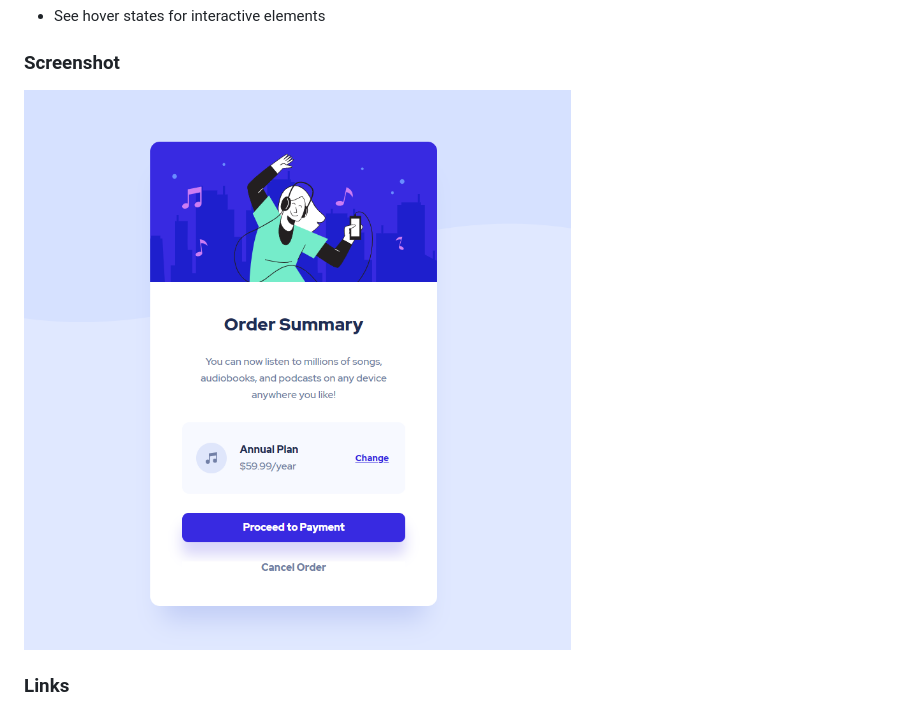
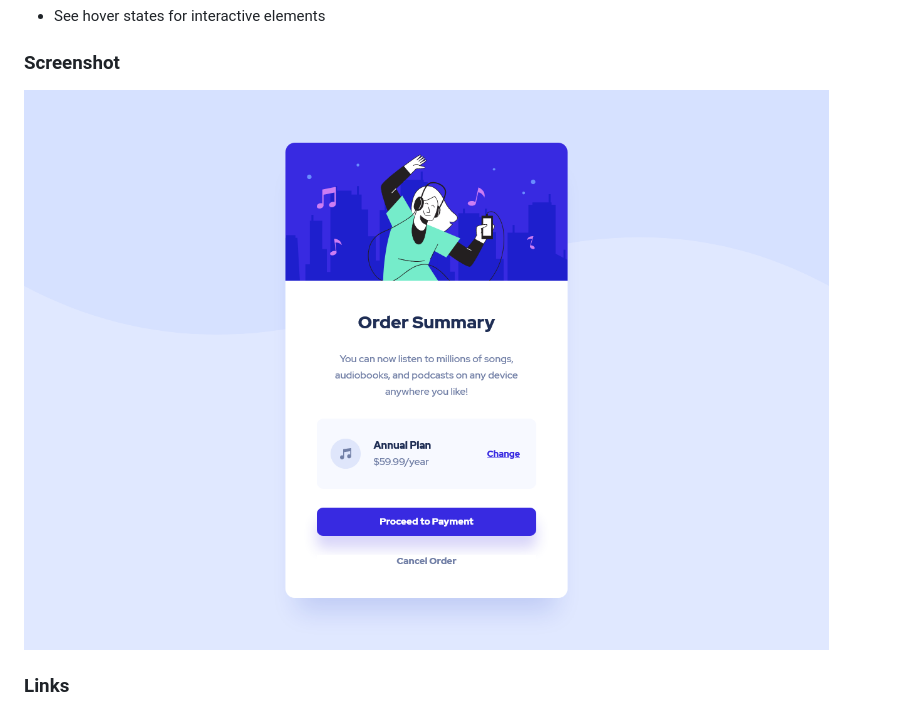
Before and after one commit to Solweigdev/order-summary-component, a Markdown page: README.md, the part around the change. GitHub-like rendering; pictures changed too: screenshot.jpg.

```diff
--- a/README.md
+++ b/README.md
@@ -23,7 +23,7 @@ Users should be able to:
 
 ### Screenshot
 
-![](./screenshot.jpg)
+![](screenshot.jpg)
 
 ### Links
 
```
Also changed, not shown: 1 other file.
